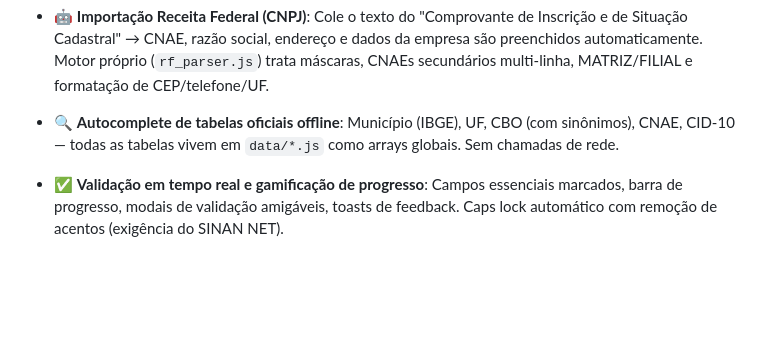
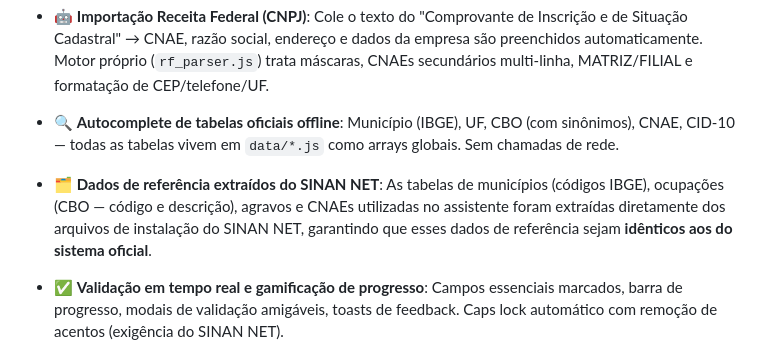
Before and after one commit to hiagowms/assistente-sinan, a Markdown page: README.md, the part around the change. Drawn GitHub-style; blank space fills up the shorter version.

Commit message:
docs: destacar tabelas extraídas do SINAN NET oficial

```diff
--- a/README.md
+++ b/README.md
@@ -43,6 +43,8 @@ Desenvolvido no **PET-Saúde / Informação e Saúde Digital (I&SD)** em parceri
 - 🤖 **Importação Receita Federal (CNPJ)**: Cole o texto do "Comprovante de Inscrição e de Situação Cadastral" → CNAE, razão social, endereço e dados da empresa são preenchidos automaticamente. Motor próprio (`rf_parser.js`) trata máscaras, CNAEs secundários multi-linha, MATRIZ/FILIAL e formatação de CEP/telefone/UF.
 
 - 🔍 **Autocomplete de tabelas oficiais offline**: Município (IBGE), UF, CBO (com sinônimos), CNAE, CID-10 — todas as tabelas vivem em `data/*.js` como arrays globais. Sem chamadas de rede.
+
+- 🗂️ **Dados de referência extraídos do SINAN NET**: As tabelas de municípios (códigos IBGE), ocupações (CBO — código e descrição), agravos e CNAEs utilizadas no assistente foram extraídas diretamente dos arquivos de instalação do SINAN NET, garantindo que esses dados de referência sejam **idênticos aos do sistema oficial**.
 
 - ✅ **Validação em tempo real e gamificação de progresso**: Campos essenciais marcados, barra de progresso, modais de validação amigáveis, toasts de feedback. Caps lock automático com remoção de acentos (exigência do SINAN NET).
 
```
